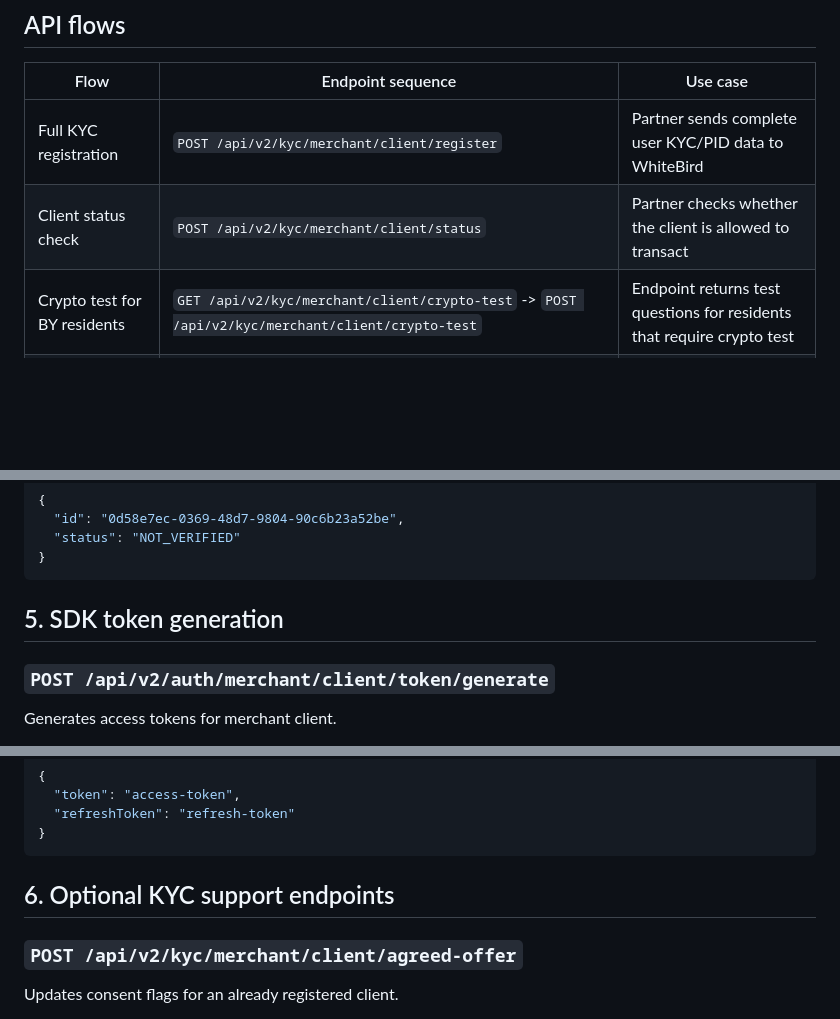
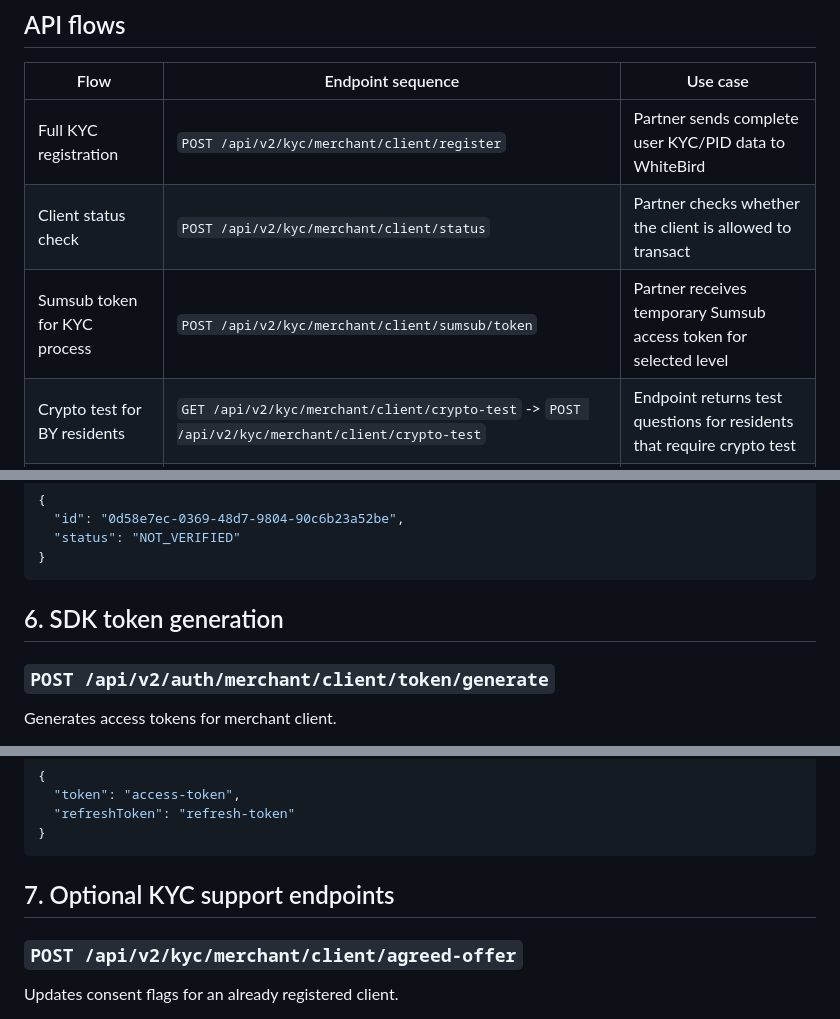
Before and after one commit to nqtikx/Notion, a Markdown page: onboardingAPI.md, 3 parts joined by grey strips. GitHub-like rendering; blank space fills up the shorter version.

````diff
--- a/onboardingAPI.md
+++ b/onboardingAPI.md
@@ -14,6 +14,7 @@ All requests are authorized with the `x-api-key` header.
 |---|---|---|
 | Full KYC registration | `POST /api/v2/kyc/merchant/client/register` | Partner sends complete user KYC/PID data to WhiteBird |
 | Client status check | `POST /api/v2/kyc/merchant/client/status` | Partner checks whether the client is allowed to transact |
+| Sumsub token for KYC process | `POST /api/v2/kyc/merchant/client/sumsub/token` | Partner receives temporary Sumsub access token for selected level |
 | Crypto test for BY residents | `GET /api/v2/kyc/merchant/client/crypto-test` -> `POST /api/v2/kyc/merchant/client/crypto-test` | Endpoint returns test questions for residents that require crypto test |
 | SDK light registration | `POST /api/v2/auth/merchant/client/register` | Partner creates a client without full KYC data |
 | SDK token generation | `POST /api/v2/auth/merchant/client/token/generate` | Partner receives SDK access tokens for a registered client |
@@ -351,7 +390,7 @@ Registers a merchant client without sending full KYC data.
 }
 ```
 
-## 5. SDK token generation
+## 6. SDK token generation
 
 ### `POST /api/v2/auth/merchant/client/token/generate`
 
@@ -389,7 +428,7 @@ Generates access tokens for merchant client.
 }
 ```
 
-## 6. Optional KYC support endpoints
+## 7. Optional KYC support endpoints
 
 ### `POST /api/v2/kyc/merchant/client/agreed-offer`
 
````
Also changed, not shown: other parts of onboardingAPI.md (+45 -2 lines).
